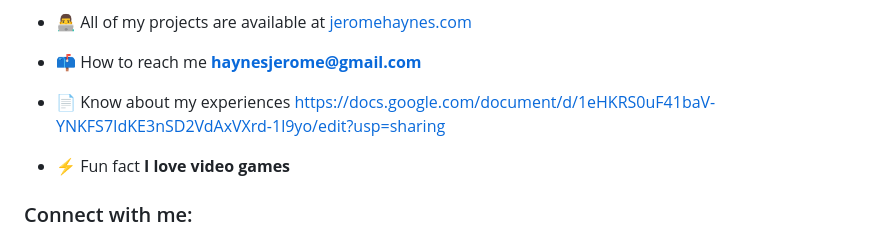
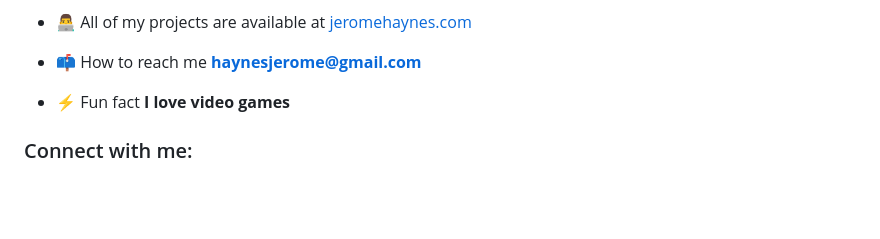
Before and after one commit to dev-rome/dev-rome, a Markdown page: README.md, the part around the change. Rendered like a GitHub page; blank space fills up the shorter version.

```diff
--- a/README.md
+++ b/README.md
@@ -10,8 +10,6 @@
 - 👨‍💻 All of my projects are available at [jeromehaynes.com](jeromehaynes.com)
 
 - 📫 How to reach me **haynesjerome@gmail.com**
-
-- 📄 Know about my experiences [https://docs.google.com/document/d/1eHKRS0uF41baV-YNKFS7IdKE3nSD2VdAxVXrd-1l9yo/edit?usp=sharing](https://docs.google.com/document/d/1eHKRS0uF41baV-YNKFS7IdKE3nSD2VdAxVXrd-1l9yo/edit?usp=sharing)
 
 - ⚡ Fun fact **I love video games**
 
```
